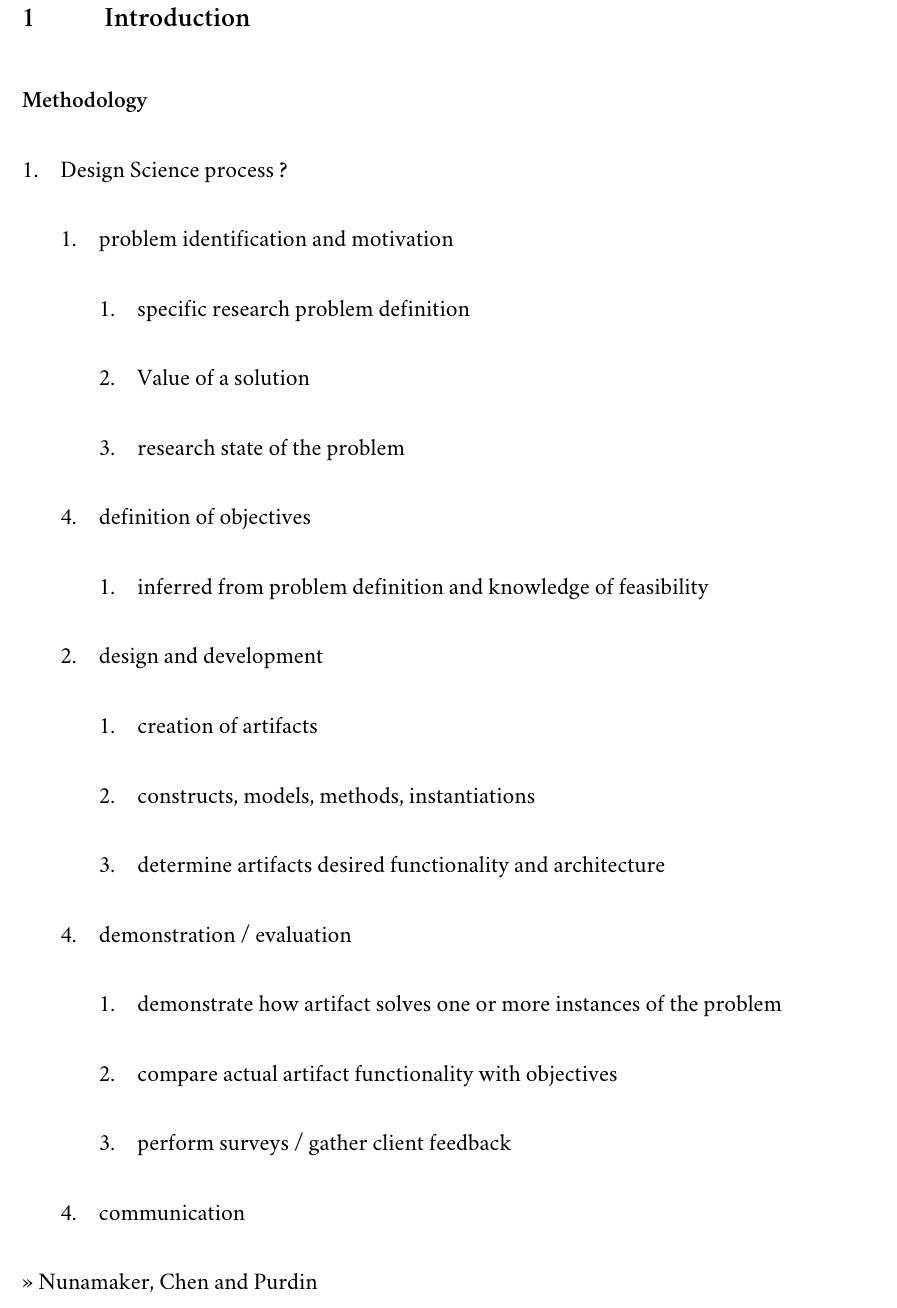
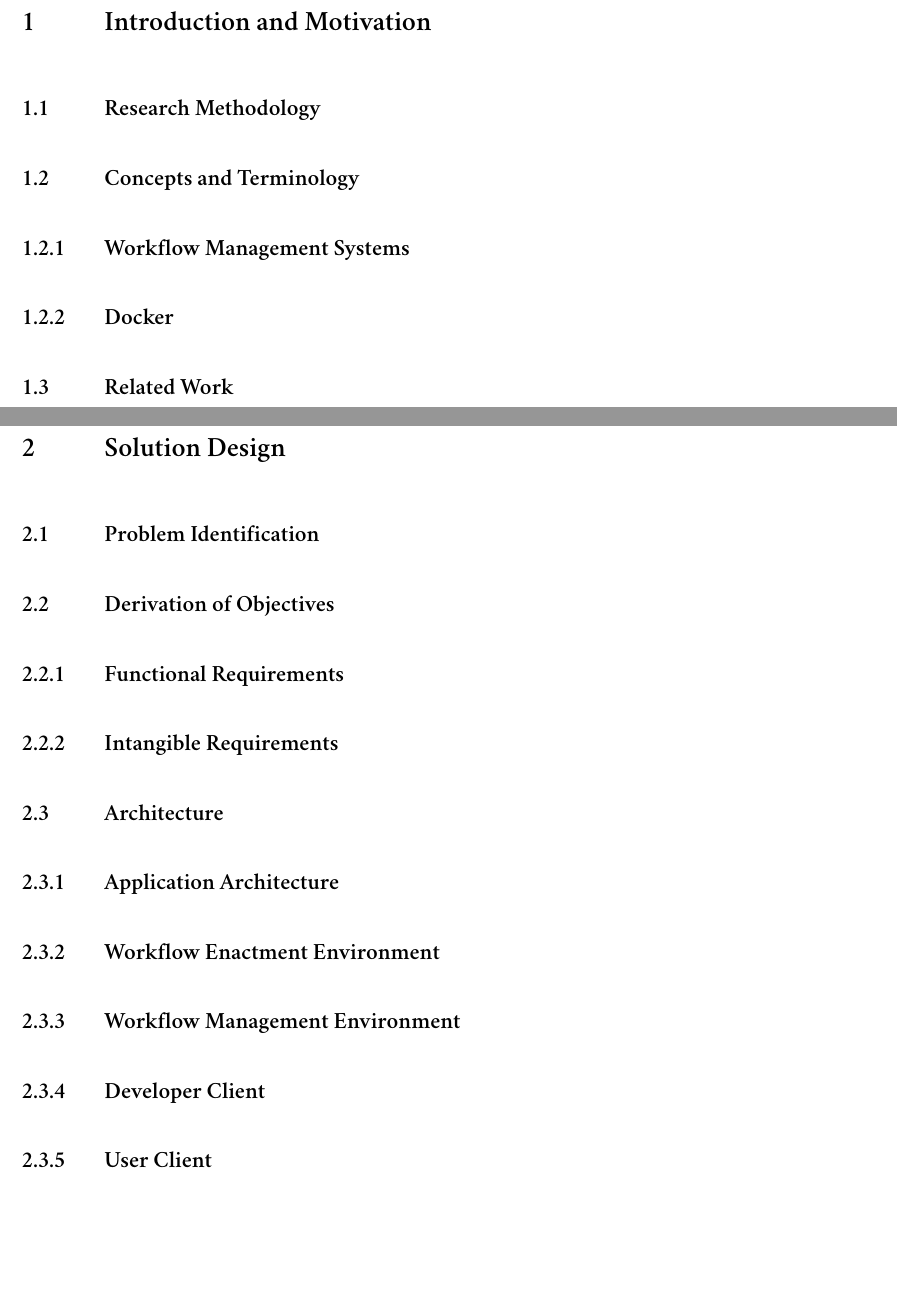
Before and after one commit to lagr/masterarbeit, a LaTeX thesis (thesis/main.tex): part of page 8 of 8 before the commit and two parts of pages 7 and 8 of 11 after it, the two joined at a grey line, cut at the place of the change, the shorter picture padded with empty space. Compiled offline with XeLaTeX; a missing font is replaced by an installed copy or a similar font; an older LaTeX class or package is replaced by its successor.

Commit message:
Gliederung

```diff
--- a/thesis/main.tex
+++ b/thesis/main.tex
@@ -78,4 +78,77 @@
 
   \pagenumbering{arabic} % Seitennummerierung durch arabische Ziffern
 
-  \include{content/text/introduction_motivation}
+  % \include{content/text/introduction_motivation}
+  \chapter{Introduction and Motivation} % (fold)
+  \label{cha:introduction_and_motivation}
+
+    \section{Research Methodology} % (fold)
+    \label{sec:research_methodology}
+
+    % section research_methodology (end)
+
+    \section{Concepts and Terminology} % (fold)
+    \label{cha:concepts_and_terminology}
+
+      \subsection{Workflow Management Systems} % (fold)
+      \label{sub:workflow_management_systems}
+
+      % subsection workflow_management_systems (end)
+
+      \subsection{Docker} % (fold)
+      \label{sub:docker}
+
+      % subsection docker (end)
+
+      % section concepts_and_terminology (end)
+
+    \section{Related Work} % (fold)
+    \label{sec:related_work}
+
+    % section related_work (end)
+
+  % chapter introduction_and_motivation (end)
+
+  \chapter{Solution Design} % (fold)
+  \label{cha:solution_design}
+
+    \section{Problem Identification} % (fold)
+    \label{sec:problem_identification}
+
+    % section problem_identification (end)
+
+    \section{Derivation of Objectives} % (fold)
+    \label{sec:derivation_of_objectives}
+
+      \subsection{Functional Requirements} % (fold)
+      \label{sub:functional_requirements}
+
+      % subsection functional_requirements (end)
+
+      \subsection{Intangible Requirements} % (fold)
+      \label{sub:intangible_requirements}
+
+      % subsection intangible_requirements (end)
+
+    % section derivation_of_objectives (end)
+
+    \section{Architecture} % (fold)
+    \label{sec:architecture}
+      \subsection{Application Architecture} % (fold)
+      \label{sub:application_architecture}
+
+      % subsection application_architecture (end)
+      \subsection{Workflow Enactment Environment} % (fold)
+      \label{sub:workflow_enactment_component}
+
+      % subsection workflow_enactment_component (end)
+      \subsection{Workflow Management Environment} % (fold)
+      \label{sub:workflow_management}
+
+      % subsection workflow_management (end)
+      \subsection{Developer Client} % (fold)
+      \label{sub:developer_client}
+
+      % subsection developer_client (end)
+
+      \subsection{User Client} % (fold)
```
Also changed, not shown: thesis/content/text/abstract.tex (+0 -1 lines), thesis/main.pdf, thesis/main.tex (34 more changed lines), 5 other files.
